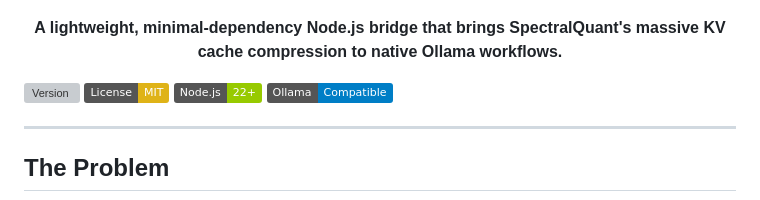
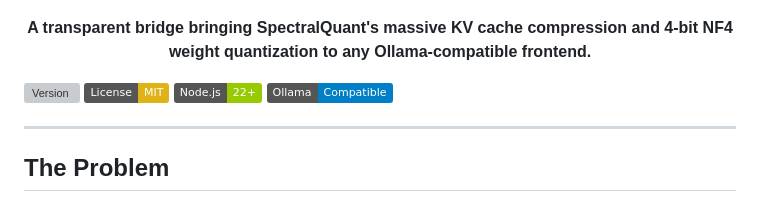
Before and after one commit to kruschdev/SpectralQuant-Ollama-Bridge, a Markdown page: README.md, the part around the change. Rendered like a GitHub page; badges without logos; grey boxes are pictures that could not be loaded.

Commit message:
docs: update subtitle description to emphasize 4-bit NF4 and KV cache compression

```diff
--- a/README.md
+++ b/README.md
@@ -3,7 +3,7 @@
 </p>
 
 <p align="center">
-  <strong>A lightweight, minimal-dependency Node.js bridge that brings SpectralQuant's massive KV cache compression to native Ollama workflows.</strong>
+  <strong>A transparent bridge bringing SpectralQuant's massive KV cache compression and 4-bit NF4 weight quantization to any Ollama-compatible frontend.</strong>
 </p>
 
 [![Version](https://img.shields.io/github/package-json/v/kruschdev/spectralquant-ollama-bridge.svg)](https://github.com/kruschdev/spectralquant-ollama-bridge)
```
